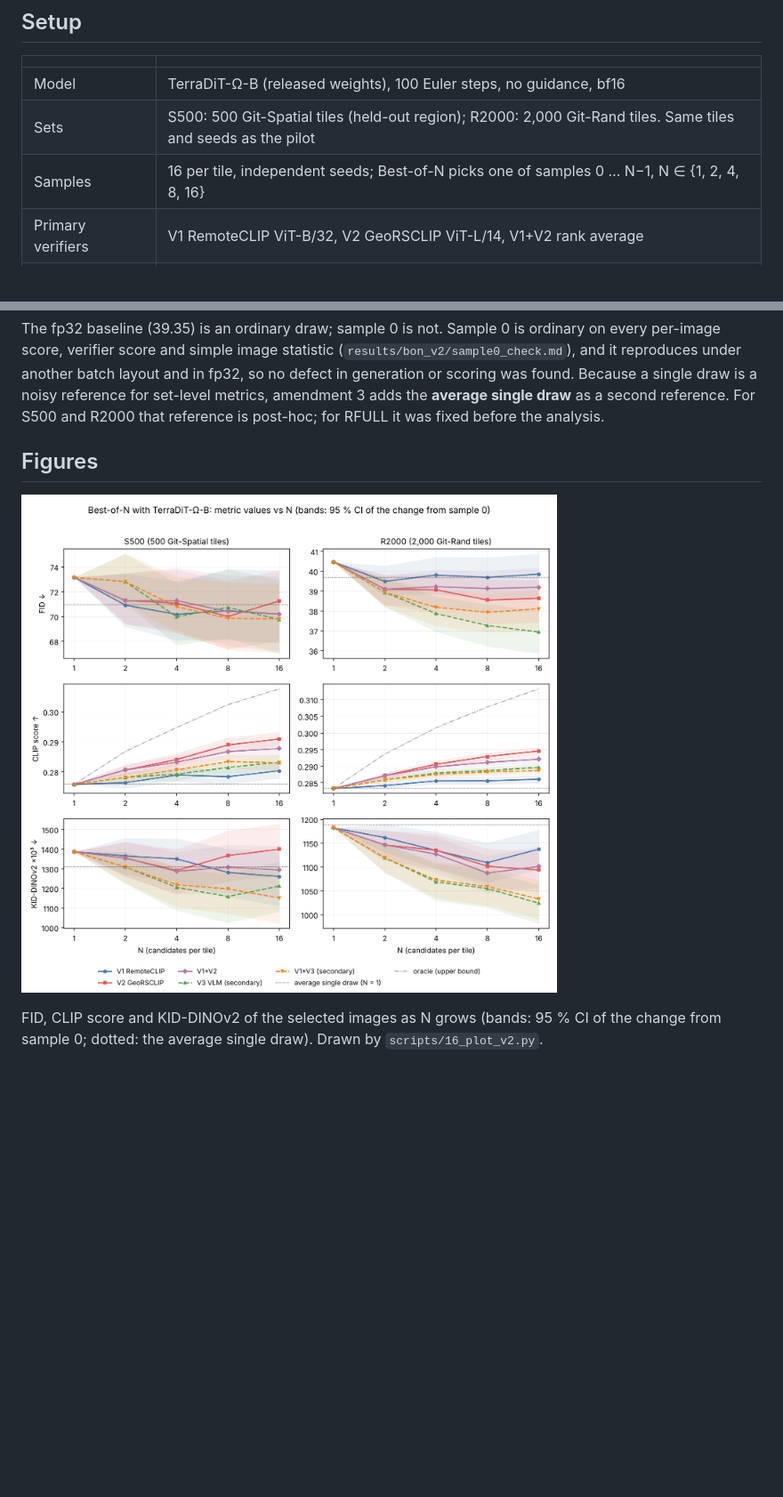
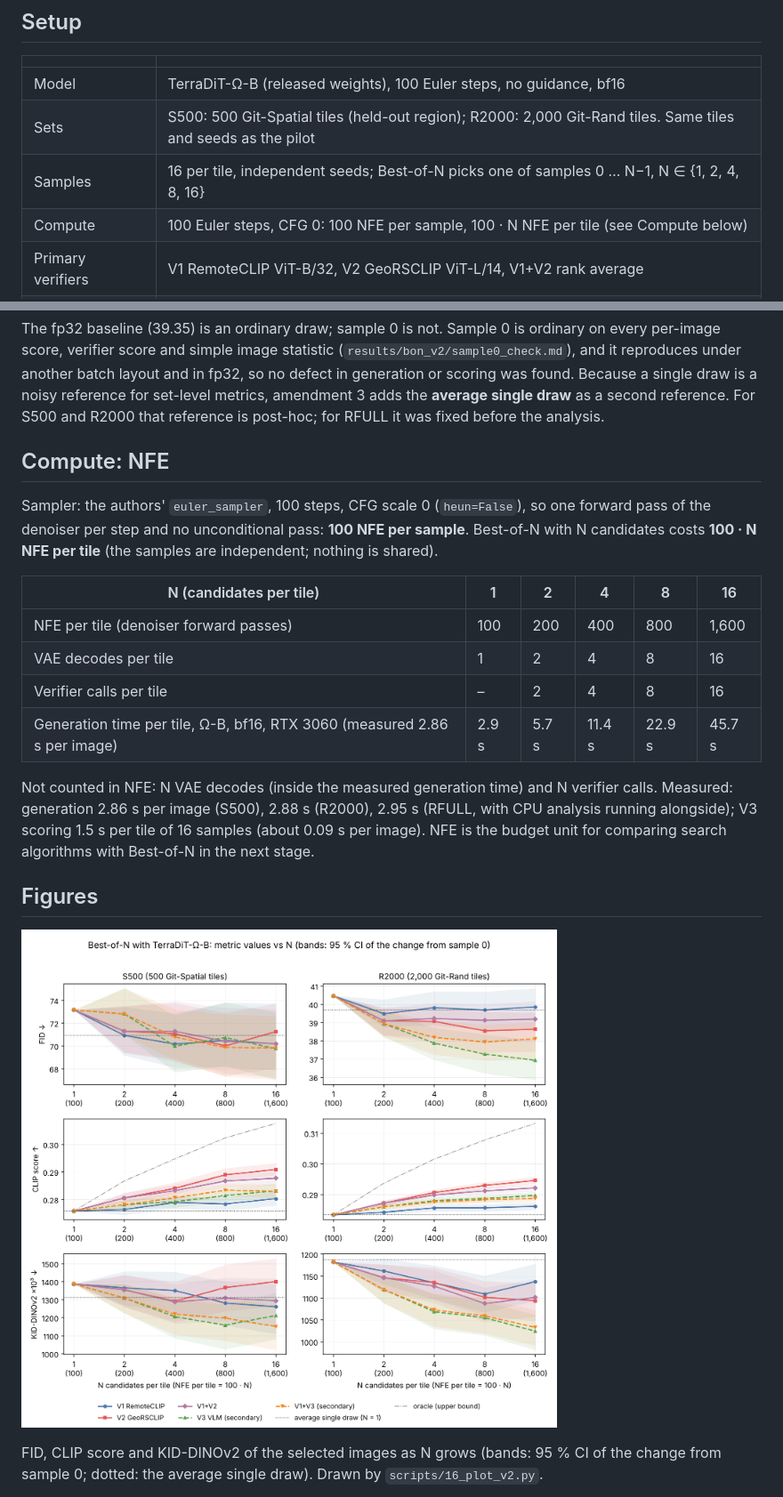
Before and after one commit to Redmonkeycloud/eo-tts, a Markdown page: docs/bon_v2_results.md, 2 parts joined by grey strips. Shown at 89% size. GitHub-like rendering; pictures changed too: docs/assets/bon_v2_scaling.png; blank space fills up the shorter version.

```diff
--- a/docs/bon_v2_results.md
+++ b/docs/bon_v2_results.md
@@ -20,6 +20,7 @@ and leaves realism unchanged.
 | Model | TerraDiT-Ω-B (released weights), 100 Euler steps, no guidance, bf16 |
 | Sets | S500: 500 Git-Spatial tiles (held-out region); R2000: 2,000 Git-Rand tiles. Same tiles and seeds as the pilot |
 | Samples | 16 per tile, independent seeds; Best-of-N picks one of samples 0 … N−1, N ∈ {1, 2, 4, 8, 16} |
+| Compute | 100 Euler steps, CFG 0: 100 NFE per sample, 100 · N NFE per tile (see Compute below) |
 | Primary verifiers | V1 RemoteCLIP ViT-B/32, V2 GeoRSCLIP ViT-L/14, V1+V2 rank average |
 | Secondary verifiers | V3 InternVL3-2B, P("yes") to "Does this figure show {caption}?" (amendment 2); V1+V3 rank average |
 | Evaluators | CLIP ViT-L/14 score, LPIPS and SSIM vs the tile's real image, FID, KID-Inception, KID-DINOv2 |
@@ -53,6 +54,24 @@ and it reproduces under another batch layout and in fp32, so no defect in genera
 was found. Because a single draw is a noisy reference for set-level metrics, amendment 3 adds
 the **average single draw** as a second reference. For S500 and R2000 that reference is
 post-hoc; for RFULL it was fixed before the analysis.
+
+## Compute: NFE
+
+Sampler: the authors' `euler_sampler`, 100 steps, CFG scale 0 (`heun=False`), so one forward
+pass of the denoiser per step and no unconditional pass: **100 NFE per sample**. Best-of-N with
+N candidates costs **100 · N NFE per tile** (the samples are independent; nothing is shared).
+
+| N (candidates per tile) | 1 | 2 | 4 | 8 | 16 |
+| --- | --- | --- | --- | --- | --- |
+| NFE per tile (denoiser forward passes) | 100 | 200 | 400 | 800 | 1,600 |
+| VAE decodes per tile | 1 | 2 | 4 | 8 | 16 |
+| Verifier calls per tile | – | 2 | 4 | 8 | 16 |
+| Generation time per tile, Ω-B, bf16, RTX 3060 (measured 2.86 s per image) | 2.9 s | 5.7 s | 11.4 s | 22.9 s | 45.7 s |
+
+Not counted in NFE: N VAE decodes (inside the measured generation time) and N verifier calls.
+Measured: generation 2.86 s per image (S500), 2.88 s (R2000), 2.95 s (RFULL, with CPU analysis
+running alongside); V3 scoring 1.5 s per tile of 16 samples (about 0.09 s per image). NFE is the
+budget unit for comparing search algorithms with Best-of-N in the next stage.
 
 ## Figures
 
```
Also changed, not shown: README.md (+18 -0 lines), 1 other file.
